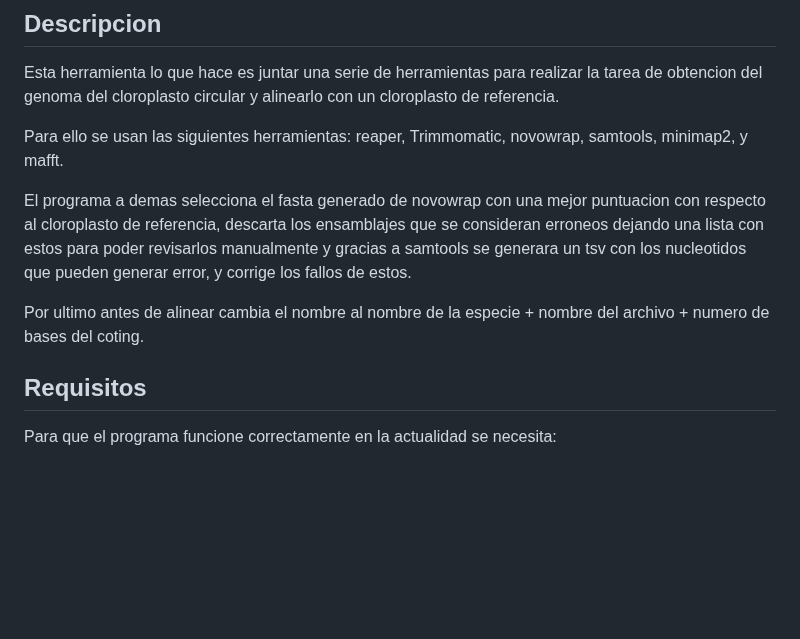
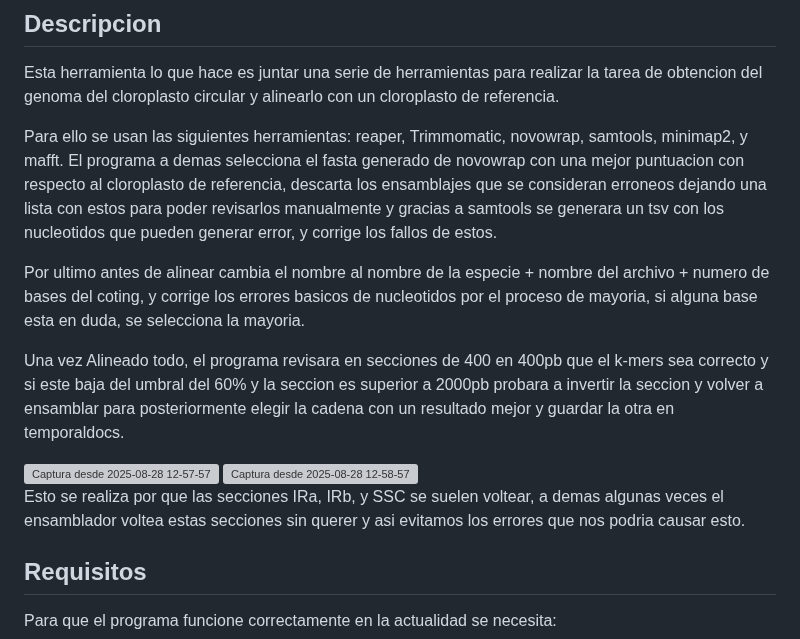
Before and after one commit to JaviETricas/EnsambladorAutonomoCloroplastos, a Markdown page: README.md, the part around one of its changes. Rendered like a GitHub page; blank space fills up the shorter version; grey boxes are pictures that could not be loaded.

```diff
--- a/README.md
+++ b/README.md
@@ -26,14 +28,25 @@ Esta herramienta lo que hace es juntar una serie de herramientas para realizar l
 del cloroplasto circular y alinearlo con un cloroplasto de referencia.
 
 Para ello se usan las siguientes herramientas: reaper, Trimmomatic, novowrap, samtools, minimap2, y mafft.
-
 El programa a demas selecciona el fasta generado de novowrap con una mejor puntuacion con respecto al
 cloroplasto de referencia, descarta los ensamblajes que se consideran erroneos dejando una lista con
 estos para poder revisarlos manualmente y gracias a samtools se generara un tsv con los nucleotidos que pueden
 generar error, y corrige los fallos de estos.
 
 Por ultimo antes de alinear cambia el nombre al nombre de la especie + nombre del archivo + numero de bases del
-coting.
+coting, y corrige los errores basicos de nucleotidos por el proceso de mayoria, si alguna base esta en duda, se
+selecciona la mayoria.
+
+Una vez Alineado todo, el programa revisara en secciones de 400 en 400pb que el k-mers sea correcto y si este
+baja del umbral del 60% y la seccion es superior a 2000pb probara a invertir la seccion y volver a ensamblar para
+posteriormente elegir la cadena con un resultado mejor y guardar la otra en temporaldocs.
+
+<img width="1175" height="316" alt="Captura desde 2025-08-28 12-57-57" src="https://github.com/user-attachments/assets/7712b317-53b5-4d40-9a6d-035f78696869" />
+
+<img width="1114" height="316" alt="Captura desde 2025-08-28 12-58-57" src="https://github.com/user-attachments/assets/59a10905-e9d6-4927-b36b-2890be0f9570" />
+
+Esto se realiza por que las secciones IRa, IRb, y SSC se suelen voltear, a demas algunas veces el ensamblador voltea
+estas secciones sin querer y asi evitamos los errores que nos podria causar esto.
 
 ## Requisitos
 
```
Also changed, not shown: other parts of README.md (+2 -0 lines).
